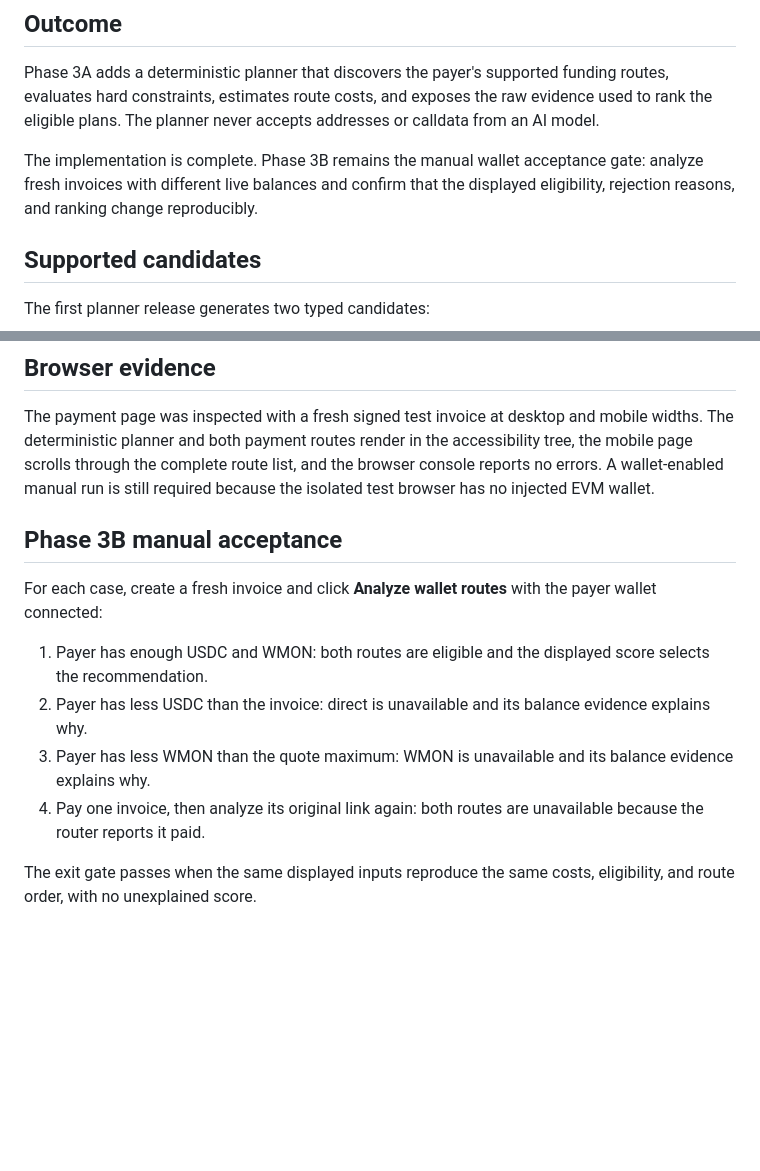
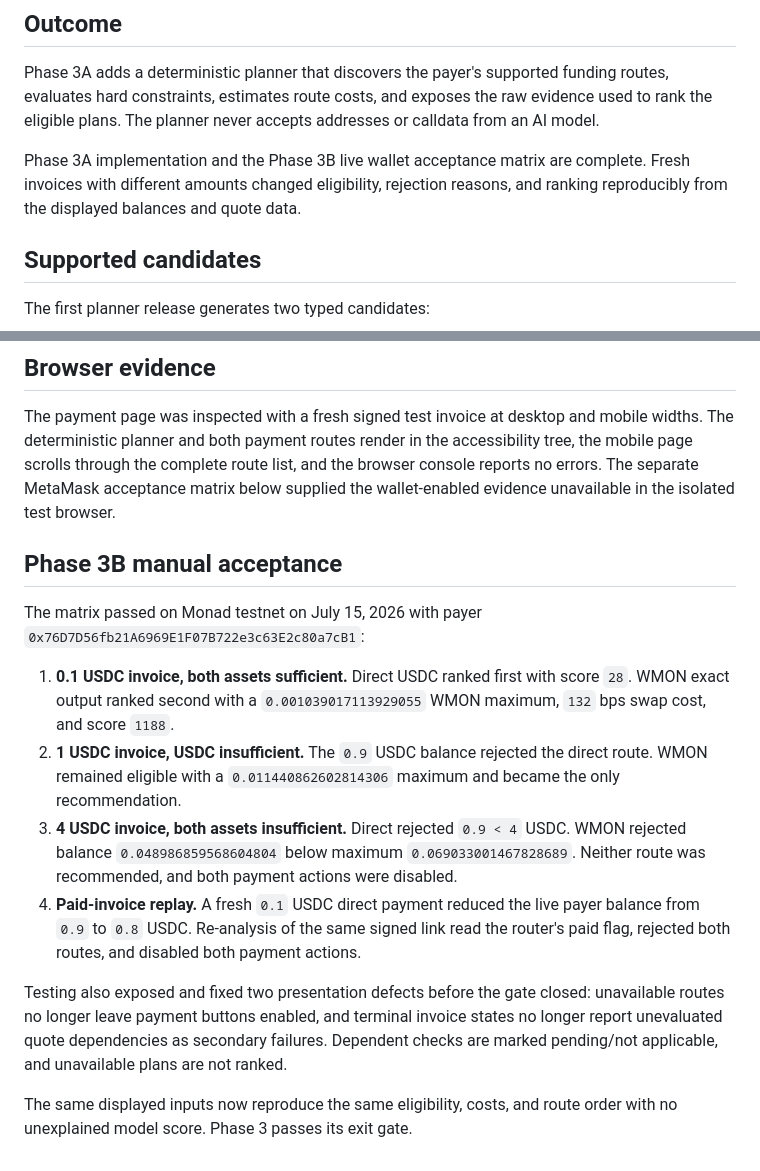
Before and after one commit to RudraBhaskar9439/BlinkPay, a Markdown page: docs/PHASE_3_REPORT.md, 2 parts joined by grey strips. GitHub-like rendering; blank space fills up the shorter version.

```diff
--- a/docs/PHASE_3_REPORT.md
+++ b/docs/PHASE_3_REPORT.md
@@ -7,9 +7,9 @@ funding routes, evaluates hard constraints, estimates route costs, and exposes
 the raw evidence used to rank the eligible plans. The planner never accepts
 addresses or calldata from an AI model.
 
-The implementation is complete. Phase 3B remains the manual wallet acceptance
-gate: analyze fresh invoices with different live balances and confirm that the
-displayed eligibility, rejection reasons, and ranking change reproducibly.
+Phase 3A implementation and the Phase 3B live wallet acceptance matrix are
+complete. Fresh invoices with different amounts changed eligibility, rejection
+reasons, and ranking reproducibly from the displayed balances and quote data.
 
 ## Supported candidates
 
@@ -98,22 +98,35 @@ build are run through `pnpm check`.
 The payment page was inspected with a fresh signed test invoice at desktop and
 mobile widths. The deterministic planner and both payment routes render in the
 accessibility tree, the mobile page scrolls through the complete route list,
-and the browser console reports no errors. A wallet-enabled manual run is still
-required because the isolated test browser has no injected EVM wallet.
+and the browser console reports no errors. The separate MetaMask acceptance
+matrix below supplied the wallet-enabled evidence unavailable in the isolated
+test browser.
 
 ## Phase 3B manual acceptance
 
-For each case, create a fresh invoice and click **Analyze wallet routes** with
-the payer wallet connected:
+The matrix passed on Monad testnet on July 15, 2026 with payer
+`0x76D7D56fb21A6969E1F07B722e3c63E2c80a7cB1`:
 
-1. Payer has enough USDC and WMON: both routes are eligible and the displayed
-   score selects the recommendation.
-2. Payer has less USDC than the invoice: direct is unavailable and its balance
-   evidence explains why.
-3. Payer has less WMON than the quote maximum: WMON is unavailable and its
-   balance evidence explains why.
-4. Pay one invoice, then analyze its original link again: both routes are
-   unavailable because the router reports it paid.
+1. **0.1 USDC invoice, both assets sufficient.** Direct USDC ranked first with
+   score `28`. WMON exact output ranked second with a `0.001039017113929055`
+   WMON maximum, `132` bps swap cost, and score `1188`.
+2. **1 USDC invoice, USDC insufficient.** The `0.9` USDC balance rejected the
+   direct route. WMON remained eligible with a `0.011440862602814306` maximum
+   and became the only recommendation.
+3. **4 USDC invoice, both assets insufficient.** Direct rejected `0.9 < 4`
+   USDC. WMON rejected balance `0.048986859568604804` below maximum
+   `0.069033001467828689`. Neither route was recommended, and both payment
+   actions were disabled.
+4. **Paid-invoice replay.** A fresh `0.1` USDC direct payment reduced the live
+   payer balance from `0.9` to `0.8` USDC. Re-analysis of the same signed link
+   read the router's paid flag, rejected both routes, and disabled both payment
+   actions.
 
-The exit gate passes when the same displayed inputs reproduce the same costs,
-eligibility, and route order, with no unexplained score.
+Testing also exposed and fixed two presentation defects before the gate closed:
+unavailable routes no longer leave payment buttons enabled, and terminal
+invoice states no longer report unevaluated quote dependencies as secondary
+failures. Dependent checks are marked pending/not applicable, and unavailable
+plans are not ranked.
+
+The same displayed inputs now reproduce the same eligibility, costs, and route
+order with no unexplained model score. Phase 3 passes its exit gate.
```
Also changed, not shown: README.md (+2 -2 lines).
